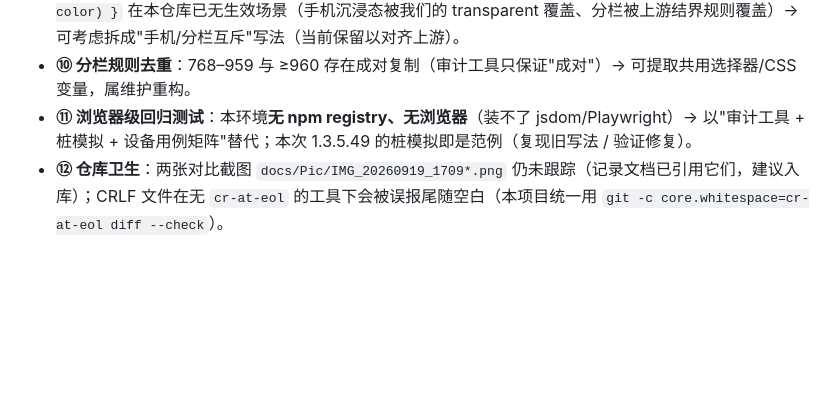
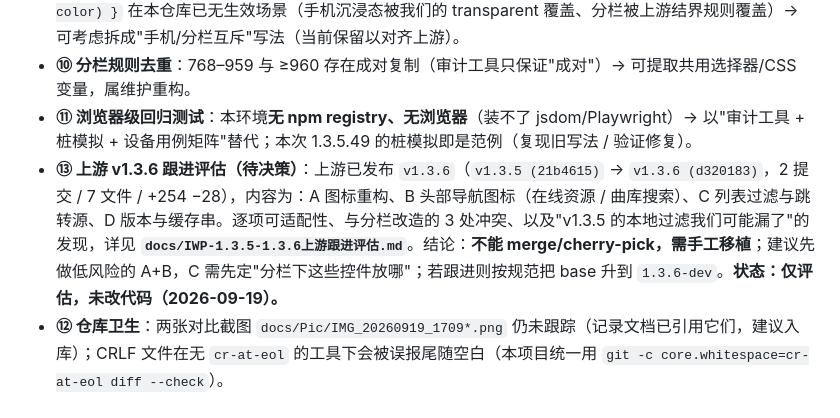
Before and after one commit to MbAIGC/songloft-plugin-iwebplayer-S, a Markdown page: docs/iWP-S-1.3.5-Dev-记录.md, the part around the change. Drawn GitHub-style; blank space fills up the shorter version.

```diff
--- a/docs/iWP-S-1.3.5-Dev-记录.md
+++ b/docs/iWP-S-1.3.5-Dev-记录.md
@@ -809,4 +809,5 @@ syncLayout('bindAllEvents');
 - **⑨ Header 级联链整理**：上游 `body.ambient-active.player-open .header { background: var(--top-color) }` 在本仓库已无生效场景（手机沉浸态被我们的 transparent 覆盖、分栏被上游结界规则覆盖）→ 可考虑拆成"手机/分栏互斥"写法（当前保留以对齐上游）。
 - **⑩ 分栏规则去重**：768–959 与 ≥960 存在成对复制（审计工具只保证"成对"）→ 可提取共用选择器/CSS 变量，属维护重构。
 - **⑪ 浏览器级回归测试**：本环境**无 npm registry、无浏览器**（装不了 jsdom/Playwright）→ 以"审计工具 + 桩模拟 + 设备用例矩阵"替代；本次 1.3.5.49 的桩模拟即是范例（复现旧写法 / 验证修复）。
+- **⑬ 上游 v1.3.6 跟进评估（待决策）**：上游已发布 `v1.3.6`（`v1.3.5 (21b4615)` → `v1.3.6 (d320183)`，2 提交 / 7 文件 / +254 −28），内容为：A 图标重构、B 头部导航图标（在线资源 / 曲库搜索）、C 列表过滤与跳转源、D 版本与缓存串。逐项可适配性、与分栏改造的 3 处冲突、以及"v1.3.5 的本地过滤我们可能漏了"的发现，详见 **`docs/IWP-1.3.5-1.3.6上游跟进评估.md`**。结论：**不能 merge/cherry-pick，需手工移植**；建议先做低风险的 A+B，C 需先定"分栏下这些控件放哪"；若跟进则按规范把 base 升到 `1.3.6-dev`。**状态：仅评估，未改代码（2026-09-19）。**
 - **⑫ 仓库卫生**：两张对比截图 `docs/Pic/IMG_20260919_1709*.png` 仍未跟踪（记录文档已引用它们，建议入库）；CRLF 文件在无 `cr-at-eol` 的工具下会被误报尾随空白（本项目统一用 `git -c core.whitespace=cr-at-eol diff --check`）。
```
Also changed, not shown: docs/IWP-1.3.5-1.3.6上游跟进评估.md (added, +86 -0 lines).
